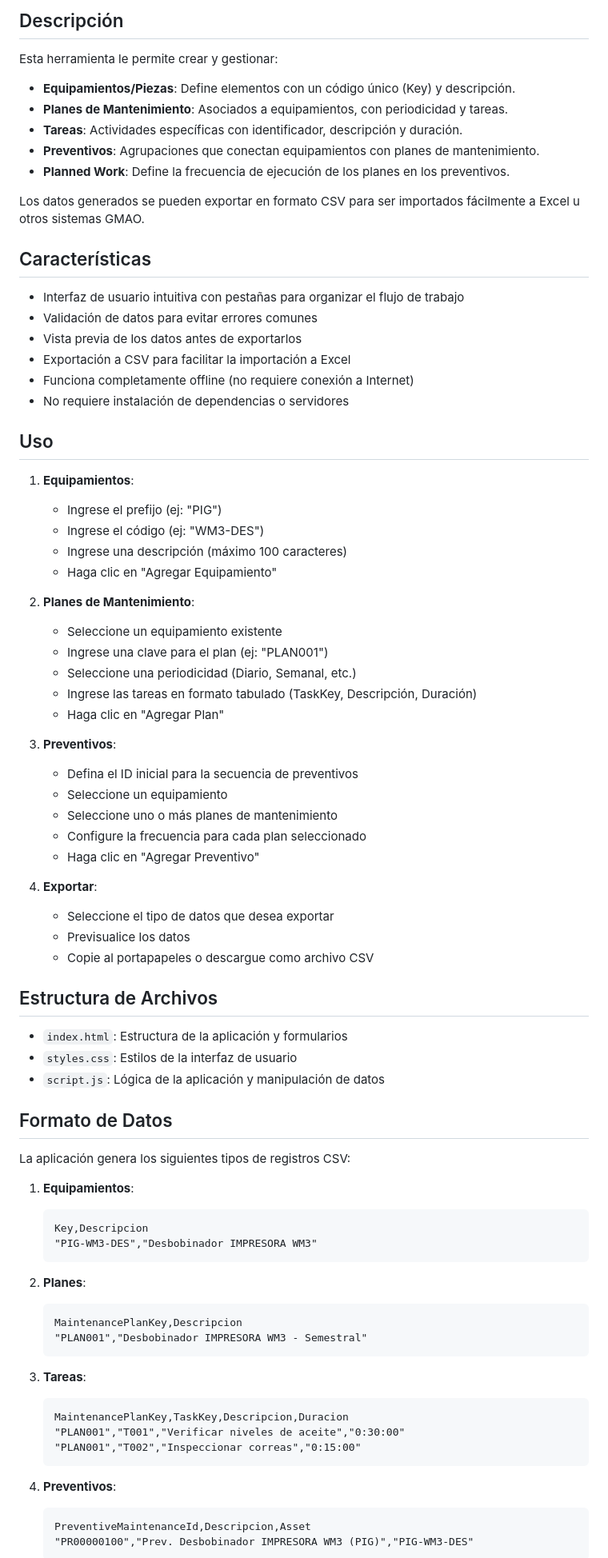
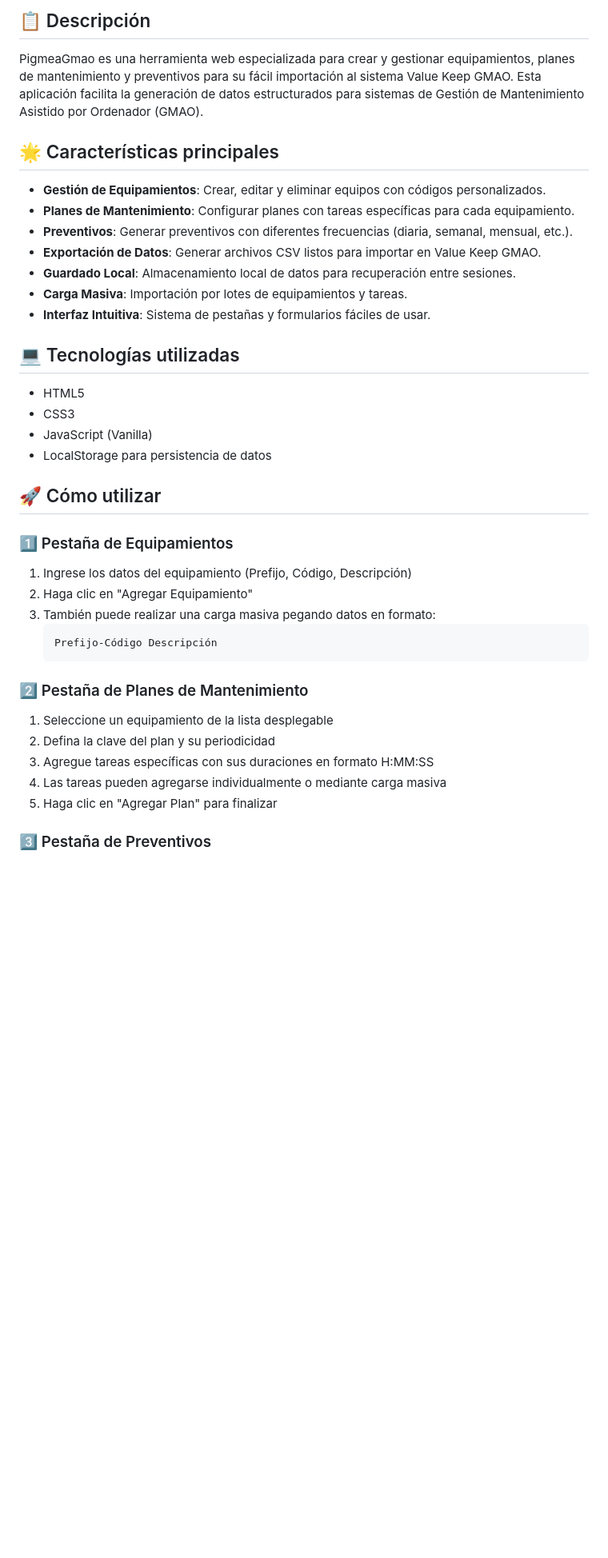
Before and after one commit to JhonyAlex/PigmeaGmao, a Markdown page: README.md, the part around the change printed below. Shown: that part at 80% size. Rendered like a GitHub page; blank space fills up the shorter version.

````diff
--- a/README.md
+++ b/README.md
@@ -4,84 +4,43 @@ Este proyecto es una aplicación web que permite generar datos estructurados par
 
-## Descripción
+## 📋 Descripción
 
-Esta herramienta le permite crear y gestionar:
+PigmeaGmao es una herramienta web especializada para crear y gestionar equipamientos, planes de mantenimiento y preventivos para su fácil importación al sistema Value Keep GMAO. Esta aplicación facilita la generación de datos estructurados para sistemas de Gestión de Mantenimiento Asistido por Ordenador (GMAO).
 
-- **Equipamientos/Piezas**: Define elementos con un código único (Key) y descripción.
-- **Planes de Mantenimiento**: Asociados a equipamientos, con periodicidad y tareas.
-- **Tareas**: Actividades específicas con identificador, descripción y duración.
-- **Preventivos**: Agrupaciones que conectan equipamientos con planes de mantenimiento.
-- **Planned Work**: Define la frecuencia de ejecución de los planes en los preventivos.
+## 🌟 Características principales
 
-Los datos generados se pueden exportar en formato CSV para ser importados fácilmente a Excel u otros sistemas GMAO.
+- **Gestión de Equipamientos**: Crear, editar y eliminar equipos con códigos personalizados.
+- **Planes de Mantenimiento**: Configurar planes con tareas específicas para cada equipamiento.
+- **Preventivos**: Generar preventivos con diferentes frecuencias (diaria, semanal, mensual, etc.).
+- **Exportación de Datos**: Generar archivos CSV listos para importar en Value Keep GMAO.
+- **Guardado Local**: Almacenamiento local de datos para recuperación entre sesiones.
+- **Carga Masiva**: Importación por lotes de equipamientos y tareas.
+- **Interfaz Intuitiva**: Sistema de pestañas y formularios fáciles de usar.
 
-## Características
+## 💻 Tecnologías utilizadas
 
-- Interfaz de usuario intuitiva con pestañas para organizar el flujo de trabajo
-- Validación de datos para evitar errores comunes
-- Vista previa de los datos antes de exportarlos
-- Exportación a CSV para facilitar la importación a Excel
-- Funciona completamente offline (no requiere conexión a Internet)
-- No requiere instalación de dependencias o servidores
+- HTML5
+- CSS3
+- JavaScript (Vanilla)
+- LocalStorage para persistencia de datos
 
-## Uso
+## 🚀 Cómo utilizar
 
-1. **Equipamientos**:
-   - Ingrese el prefijo (ej: "PIG")
-   - Ingrese el código (ej: "WM3-DES")
-   - Ingrese una descripción (máximo 100 caracteres)
-   - Haga clic en "Agregar Equipamiento"
+### 1️⃣ Pestaña de Equipamientos
 
-2. **Planes de Mantenimiento**:
-   - Seleccione un equipamiento existente
-   - Ingrese una clave para el plan (ej: "PLAN001")
-   - Seleccione una periodicidad (Diario, Semanal, etc.)
-   - Ingrese las tareas en formato tabulado (TaskKey, Descripción, Duración)
-   - Haga clic en "Agregar Plan"
-
-3. **Preventivos**:
-   - Defina el ID inicial para la secuencia de preventivos
-   - Seleccione un equipamiento
-   - Seleccione uno o más planes de mantenimiento
-   - Configure la frecuencia para cada plan seleccionado
-   - Haga clic en "Agregar Preventivo"
-
-4. **Exportar**:
-   - Seleccione el tipo de datos que desea exportar
-   - Previsualice los datos
-   - Copie al portapapeles o descargue como archivo CSV
-
-## Estructura de Archivos
-
-- `index.html`: Estructura de la aplicación y formularios
-- `styles.css`: Estilos de la interfaz de usuario
-- `script.js`: Lógica de la aplicación y manipulación de datos
-
-## Formato de Datos
-
-La aplicación genera los siguientes tipos de registros CSV:
-
-1. **Equipamientos**:
+1. Ingrese los datos del equipamiento (Prefijo, Código, Descripción)
+2. Haga clic en "Agregar Equipamiento"
+3. También puede realizar una carga masiva pegando datos en formato:
    ```
-   Key,Descripcion
-   "PIG-WM3-DES","Desbobinador IMPRESORA WM3"
+   Prefijo-Código Descripción
    ```
 
-2. **Planes**:
-   ```
-   MaintenancePlanKey,Descripcion
-   "PLAN001","Desbobinador IMPRESORA WM3 - Semestral"
-   ```
+### 2️⃣ Pestaña de Planes de Mantenimiento
 
-3. **Tareas**:
-   ```
-   MaintenancePlanKey,TaskKey,Descripcion,Duracion
-   "PLAN001","T001","Verificar niveles de aceite","0:30:00"
-   "PLAN001","T002","Inspeccionar correas","0:15:00"
-   ```
+1. Seleccione un equipamiento de la lista desplegable
+2. Defina la clave del plan y su periodicidad
+3. Agregue tareas específicas con sus duraciones en formato H:MM:SS
+4. Las tareas pueden agregarse individualmente o mediante carga masiva
+5. Haga clic en "Agregar Plan" para finalizar
 
-4. **Preventivos**:
-   ```
-   PreventiveMaintenanceId,Descripcion,Asset
-   "PR00000100","Prev. Desbobinador IMPRESORA WM3 (PIG)","PIG-WM3-DES"
-   ```
+### 3️⃣ Pestaña de Preventivos
 
````
Also changed, not shown: other parts of README.md (+73 -23 lines).
